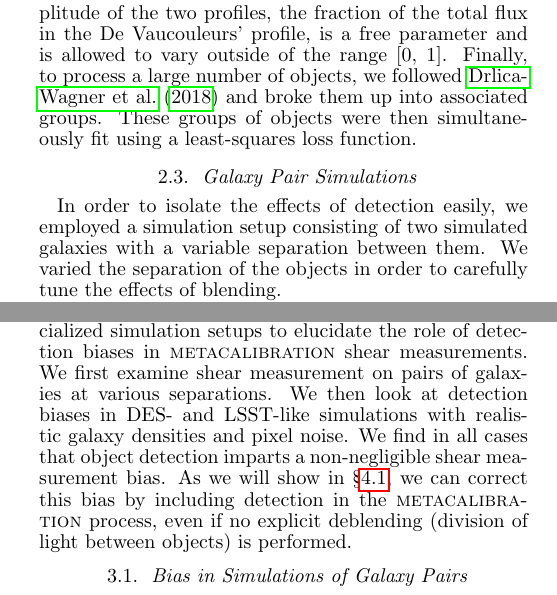
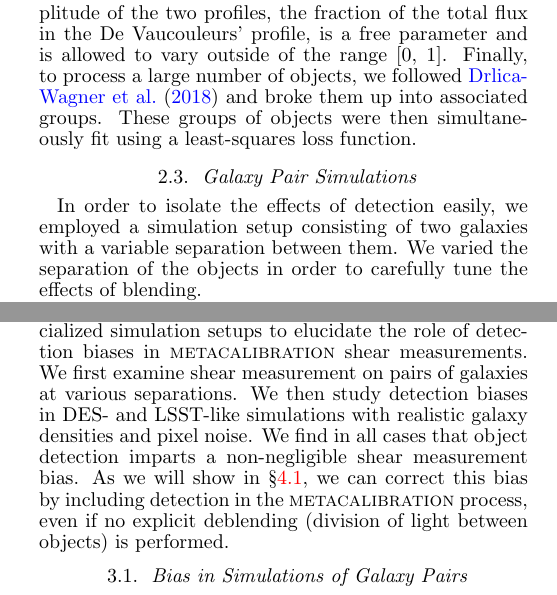
Before and after one commit to esheldon/metadetect-paper, a LaTeX document (mdet.tex): two parts of the columns of pages 3 and 4 of 13, joined at a grey line, cut so that both start at the same text. Compiled offline with pdfLaTeX.

Commit message:
improve looks of hyperref

```diff
--- a/mdet.tex
+++ b/mdet.tex
@@ -15,7 +15,9 @@
 
 % AMS-LaTeX package for e.g. subequations
 \usepackage{amsmath,morefloats}
-\usepackage{natbib,graphicx,amsmath,subfigure,color,xcolor,hyperref}
+\usepackage[backref,breaklinks,colorlinks,citecolor=blue]{hyperref}
+\usepackage{natbib,graphicx,amsmath,subfigure,color,xcolor}
+%\usepackage{natbib,graphicx,amsmath,subfigure,color,xcolor,hyperref}
 \usepackage{verbatim}
 
 %\usepackage{lineno}
@@ -360,9 +362,9 @@ function.
 \label{sec:sims:pairs}
 
 In order to isolate the effects of detection easily, we employed a simulation
-setup consisting of two simulated galaxies with a variable separation between
-them.  We varied the separation of the objects in order to carefully tune the
-effects of blending.
+setup consisting of two galaxies with a variable separation between them.  We
+varied the separation of the objects in order to carefully tune the effects of
+blending.
 
 The simulated galaxies were each a combination of a bulge component, modeled as
 a De Vaucouleurs' profile \citep{devauc1948} and disk component modeled as an
@@ -496,7 +498,7 @@ explicit testing.
 In this section, we present results from a variety of specialized simulation
 setups to elucidate the role of detection biases in \mcal\ shear measurements.
 We first examine shear measurement on pairs of galaxies at various separations.
-We then look at detection biases in DES- and LSST-like simulations with
+We then study detection biases in DES- and LSST-like simulations with
 realistic galaxy densities and pixel noise. We find in all cases that object
 detection imparts a non-negligible shear measurement bias. As we will show in
 \S \ref{sec:mdetpairs}, we can correct this bias by including detection in the
```
